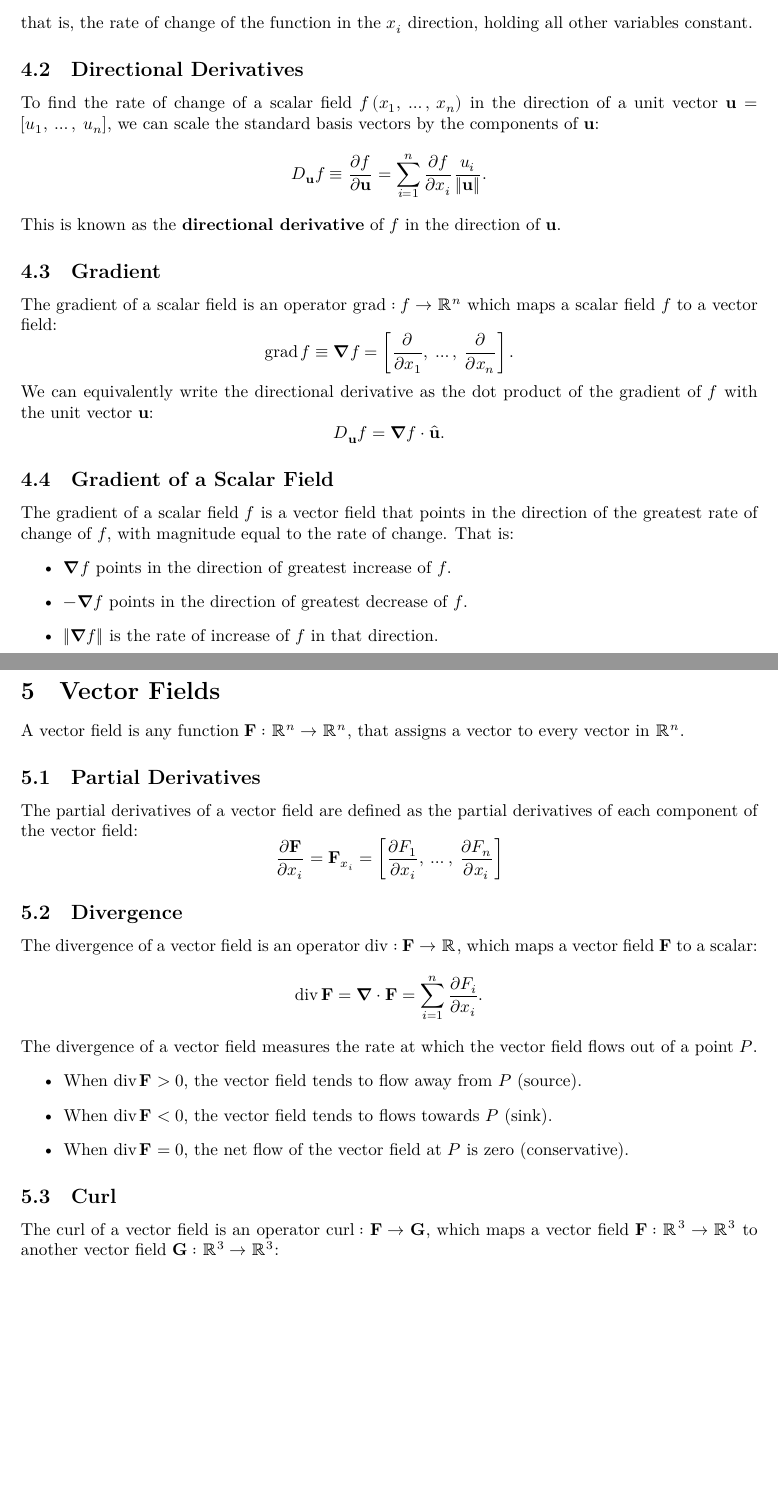
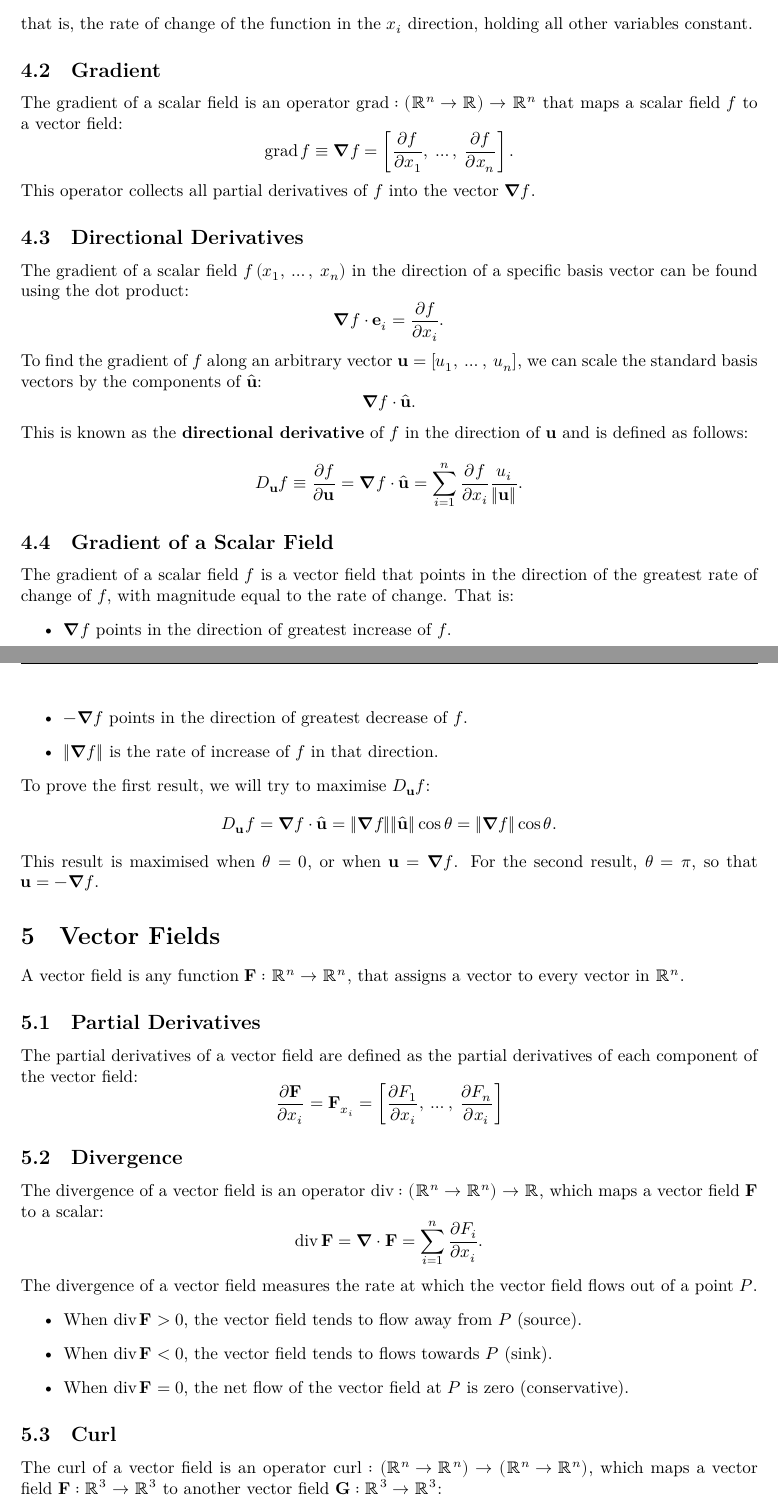
Before and after one commit to Tarang74/MZB221, a LaTeX document (MZB221 Lecture Notes.tex): two parts of pages 14 and 15 of 42, joined at a grey line, cut so that both start at the same text, the shorter picture padded with empty space. The pictures show the PDF file MZB221 Lecture Notes.pdf that the author committed with the source.

Commit message:
Fix some errors

```diff
--- a/MZB221 Lecture Notes.tex
+++ b/MZB221 Lecture Notes.tex
@@ -417,25 +408,31 @@ of the function with respect to each variable:
 \end{equation*}
 that is, the rate of change of the function in the \(x_i\) direction,
 holding all other variables constant.
+\subsection{Gradient}
+The gradient of a scalar field is an operator \(\grad : \left( \R^n \to \R \right) \to
+\mathbb{R}^n\) that maps a scalar field \(f\) to a vector field:
+\begin{equation*}
+    \grad{f} \equiv \symbf{\nabla} f = \left[ \pdv{f}{x_1}, \: \ldots, \: \pdv{f}{x_n} \right].
+\end{equation*}
+This operator collects all partial derivatives of \(f\) into the vector
+\(\symbf{\nabla} f\).
 \subsection{Directional Derivatives}
-To find the rate of change of a scalar field \(f\left( x_1, \: \ldots,
-\: x_n \right)\) in the direction of a unit vector \(\mathbf{u} =
-\left[ u_1, \: \ldots, \: u_n \right]\), we can scale the standard
-basis vectors by the components of \(\mathbf{u}\):
-\begin{equation*}
-    D_{\mathbf{u}} f \equiv \pdv{f}{\symbf{u}} = \sum_{i=1}^{n} \pdv{f}{x_i} \frac{u_i}{\norm*{\symbf{u}}}.
-\end{equation*}
-This is known as the \textbf{directional derivative} of \(f\) in the direction of \(\mathbf{u}\).
-\subsection{Gradient}
-The gradient of a scalar field is an operator \(\grad : f \to
-\mathbb{R}^n\) which maps a scalar field \(f\) to a vector field:
-\begin{equation*}
-    \grad{f} \equiv \symbf{\nabla} f = \left[ \pdv{}{x_1}, \: \ldots, \: \pdv{}{x_n} \right].
-\end{equation*}
-We can equivalently write the directional derivative as the dot product
-of the gradient of \(f\) with the unit vector \(\mathbf{u}\):
-\begin{equation*}
-    D_{\mathbf{u}} f = \symbf{\nabla} f \cdot \hat{\mathbf{u}}.
+The gradient of a scalar field \(f\left( x_1, \: \ldots, \: x_n \right)\)
+in the direction of a specific basis vector can be found using the dot
+product:
+\begin{equation*}
+    \symbf{\nabla} f \cdot \symbf{e}_i = \pdv{f}{x_i}.
+\end{equation*}
+To find the gradient of \(f\) along an arbitrary vector \(\mathbf{u} =
+\left[ u_1, \: \ldots, \: u_n \right]\), we can scale the standard basis
+vectors by the components of \(\hat{\mathbf{u}}\):
+\begin{equation*}
+    \symbf{\nabla} f \cdot \hat{\symbf{u}}.
+\end{equation*}
+This is known as the \textbf{directional derivative} of \(f\) in the
+direction of \(\mathbf{u}\) and is defined as follows:
+\begin{equation*}
+    D_{\mathbf{u}} f \equiv \pdv{f}{\symbf{u}} = \symbf{\nabla} f \cdot \hat{\symbf{u}} = \sum_{i=1}^{n} \pdv{f}{x_i} \frac{u_i}{\norm*{\symbf{u}}}.
 \end{equation*}
 \subsection{Gradient of a Scalar Field}
 The gradient of a scalar field \(f\) is a vector field that points in
@@ -446,6 +443,13 @@ equal to the rate of change. That is:
     \item \(-\symbf{\nabla} f\) points in the direction of greatest decrease of \(f\).
     \item \(\norm*{\symbf{\nabla} f}\) is the rate of increase of \(f\) in that direction.
 \end{itemize}
+To prove the first result, we will try to maximise \(D_{\symbf{u}} f\):
+\begin{equation*}
+  D_{\symbf{u}} f = \symbf{\nabla} f \cdot \hat{\symbf{u}} = \norm{\symbf{\nabla} f} \norm{\hat{\symbf{u}}} \cos{\theta} = \norm{\symbf{\nabla} f} \cos{\theta}.
+\end{equation*}
+This result is maximised when \(\theta = 0\), or when
+\(\symbf{u} = \symbf{\nabla} f\). For the second result, \(\theta = \pi\),
+so that \(\symbf{u} = -\symbf{\nabla} f\).
 \section{Vector Fields}
 A vector field is any function \(\symbf{F} : \mathbb{R}^n \to
 \mathbb{R}^n\), that assigns a vector to every vector in
@@ -458,7 +462,7 @@ derivatives of each component of the vector field:
 \end{equation*}
 \subsection{Divergence}
 The divergence of a vector field is an operator \(\divergence :
-\symbf{F} \to \mathbb{R}\), which maps a vector field \(\symbf{F}\) to
+\left( \R^n \to \R^n \right) \to \mathbb{R}\), which maps a vector field \(\symbf{F}\) to
 a scalar:
 \begin{equation*}
     \divergence \symbf{F} = \symbf{\nabla} \cdot \symbf{F} = \sum_{i=1}^{n} \pdv{F_i}{x_i}.
@@ -474,8 +478,8 @@ field flows out of a point \(P\).
           vector field at \(P\) is zero (conservative).
 \end{itemize}
 \subsection{Curl}
-The curl of a vector field is an operator \(\curl : \symbf{F} \to
-\symbf{G}\), which maps a vector field \(\symbf{F} : \mathbb{R}^3 \to
+The curl of a vector field is an operator \(\curl : \left( \R^n \to \R^n \right) \to
+\left( \R^n \to \R^n \right)\), which maps a vector field \(\symbf{F} : \mathbb{R}^3 \to
 \mathbb{R}^3\) to another vector field \(\symbf{G} : \mathbb{R}^3 \to
 \mathbb{R}^3\):
 \begin{equation*}
```
Also changed, not shown: MZB221 Lecture Notes.pdf, MZB221 Lecture Notes.tex (26 more changed lines).
